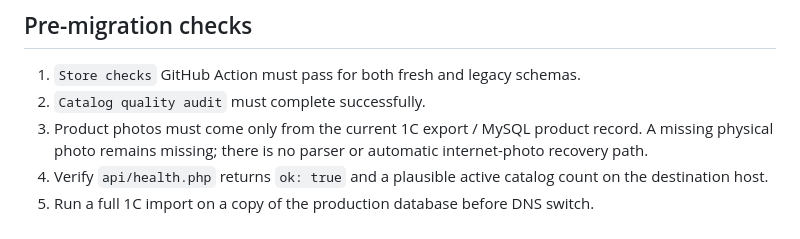
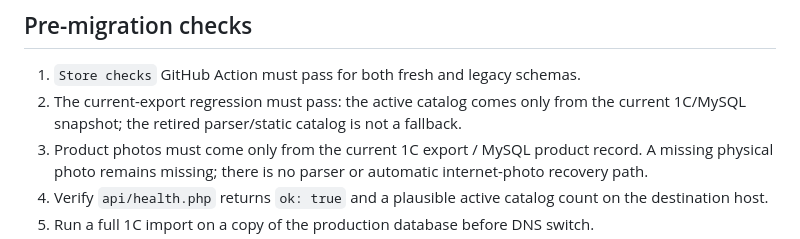
Before and after one commit to ivankirillov414-art/profisport-site, a Markdown page: PRODUCTION_READINESS.md, the part around the change. Rendered like a GitHub page.

Commit message:
Remove retired catalog audit from production checklist

```diff
--- a/PRODUCTION_READINESS.md
+++ b/PRODUCTION_READINESS.md
@@ -14,7 +14,7 @@ This file is a technical checklist for moving the store from the temporary Infin
 ## Pre-migration checks
 
 1. `Store checks` GitHub Action must pass for both fresh and legacy schemas.
-2. `Catalog quality audit` must complete successfully.
+2. The current-export regression must pass: the active catalog comes only from the current 1C/MySQL snapshot; the retired parser/static catalog is not a fallback.
 3. Product photos must come only from the current 1C export / MySQL product record. A missing physical photo remains missing; there is no parser or automatic internet-photo recovery path.
 4. Verify `api/health.php` returns `ok: true` and a plausible active catalog count on the destination host.
 5. Run a full 1C import on a copy of the production database before DNS switch.
```
